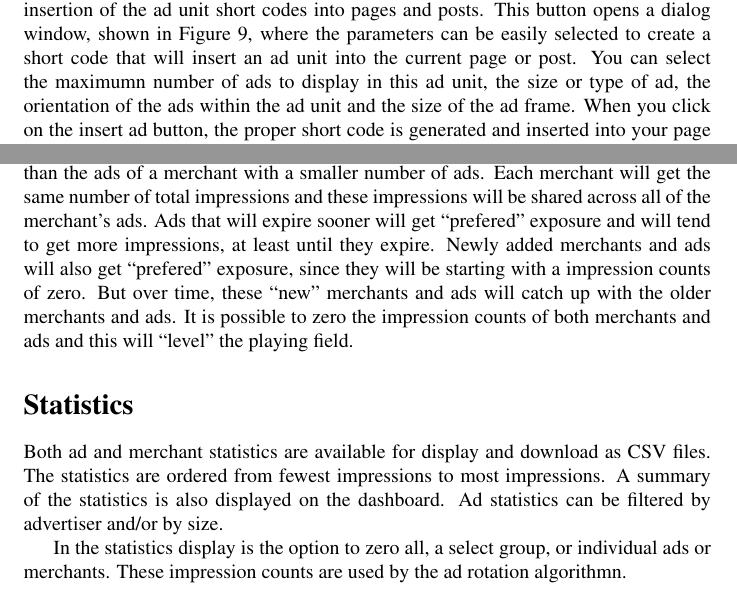
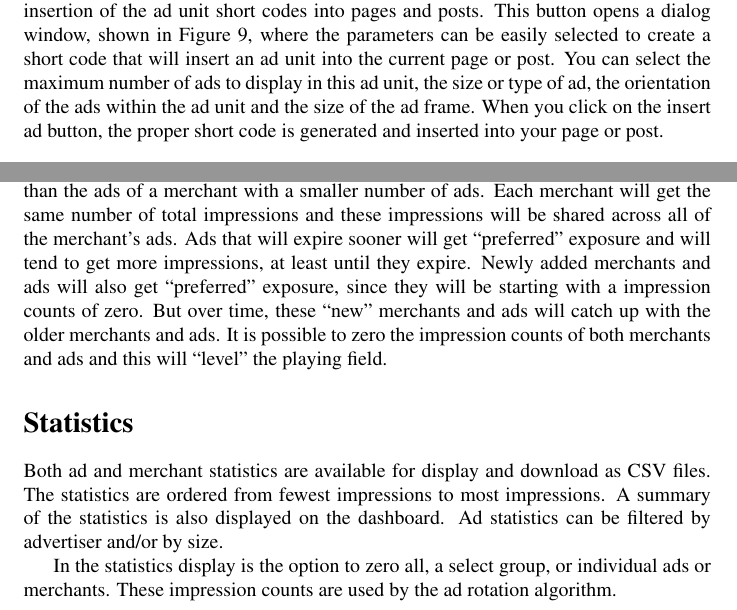
Before and after one commit to wp-plugins/google-affiliate-network, a LaTeX document (doc/gan_manual.tex): two parts of pages 9 and 10 of 10, joined at a grey line, cut so that both start at the same text. Compiled offline with pdfLaTeX.

Commit message:
Updated user manual
git-svn-id: https://plugins.svn.wordpress.org/google-affiliate-network/trunk@440938 b8457f37-d9ea-0310-8a92-e5e31aec5664

```diff
--- a/doc/gan_manual.tex
+++ b/doc/gan_manual.tex
@@ -345,7 +345,7 @@ of the ad unit short codes into pages and posts.  This button opens a
 dialog window, shown in Figure~\ref{fig:ganinsertaddialog}, where the
 parameters can be easily selected to create a short code that will
 insert an ad unit into the current page or post. You can select the
-maximumn number of ads to display in this ad unit, the size or type of
+maximum number of ads to display in this ad unit, the size or type of
 ad, the orientation of the ads within the ad unit and the size of the
 ad frame. When you click on the insert ad button, the proper short code
 is generated and inserted into your page or post.
@@ -375,9 +375,9 @@ If a merchant has a lot of ads, each of these ads will be displayed
 fewer times than the ads of a merchant with a smaller number of ads.
 Each merchant will get the same number of total impressions and these
 impressions will be shared across all of the merchant's ads.  Ads that
-will expire sooner will get ``prefered'' exposure and will tend to get
+will expire sooner will get ``preferred'' exposure and will tend to get
 more impressions, at least until they expire.  Newly added merchants and
-ads will also get ``prefered'' exposure, since they will be starting
+ads will also get ``preferred'' exposure, since they will be starting
 with a impression counts of zero.  But over time, these ``new''
 merchants and ads will catch up with the older merchants and ads.  It is
 possible to zero the impression counts of both merchants and ads and
@@ -392,6 +392,6 @@ dashboard.  Ad statistics can be filtered by advertiser and/or by size.
 
 In the statistics display is the option to zero all, a select group, or
 individual ads or merchants. These impression counts are used by the ad
-rotation algorithmn.
+rotation algorithm.
 
 \end{document}
```
Also changed, not shown: doc/gan_manual.pdf, doc/gan_manual.tex (4 more changed lines).
